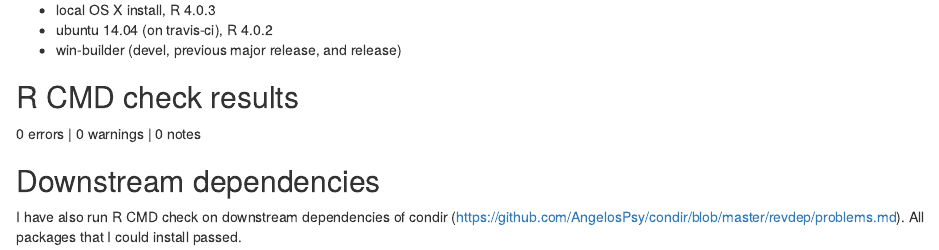
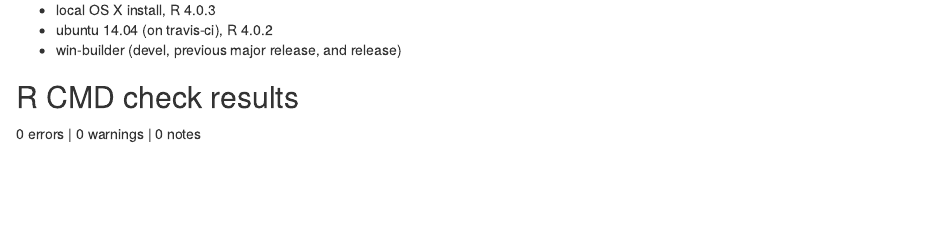
Before and after one commit to AngelosPsy/condir, an R Markdown document (cran-comments.Rmd): the page in a window 1100 px wide, from 60 px down. Rendered offline with R 4.5, knitr and Pandoc, with nearby package versions.

Commit message:
cran comments updated

```diff
--- a/cran-comments.Rmd
+++ b/cran-comments.Rmd
@@ -5,8 +5,3 @@
 
 ## R CMD check results
 0 errors | 0 warnings | 0 notes
-
-## Downstream dependencies
-I have also run R CMD check on downstream dependencies of condir
-(https://github.com/AngelosPsy/condir/blob/master/revdep/problems.md).
-All packages that I could install passed.
```
Also changed, not shown: cran-comments.html.
